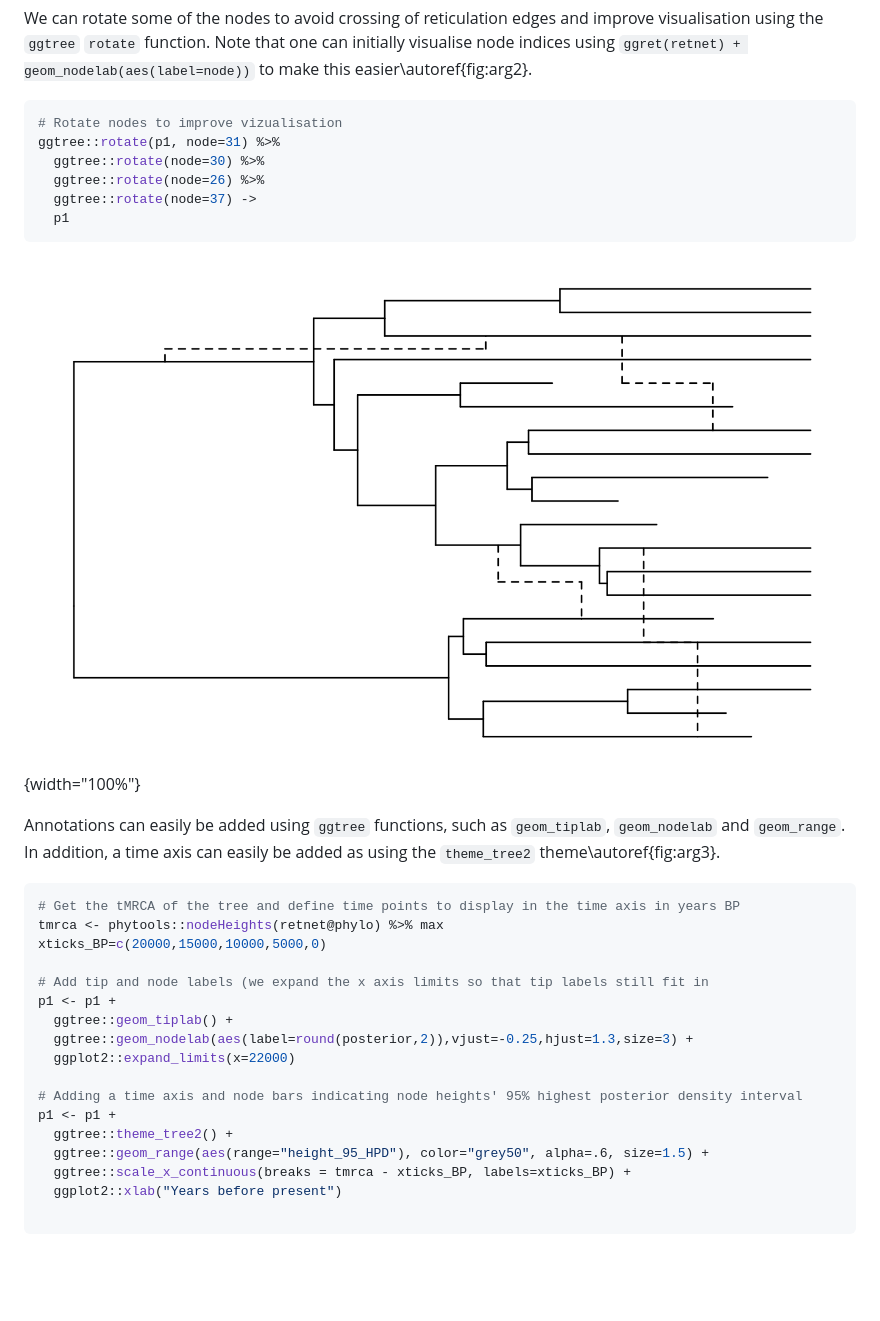
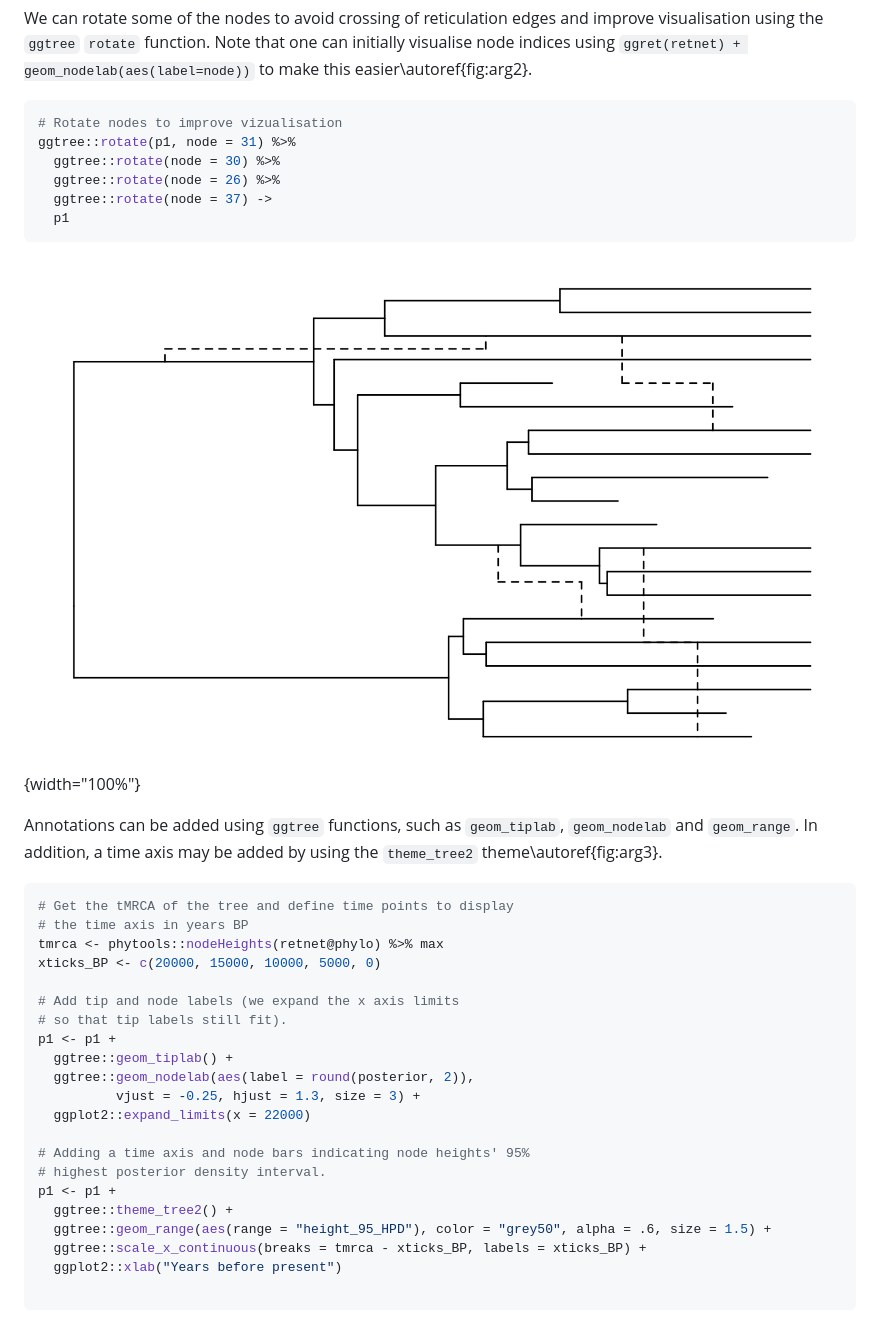
Before and after one commit to grdspcht/ggret, a Markdown page: paper/paper.md, the part around one of its changes. GitHub-like rendering; blank space fills up the shorter version.

Commit message:
Further paper fixes

````diff
--- a/paper/paper.md
+++ b/paper/paper.md
@@ -103,10 +104,10 @@ We can rotate some of the nodes to avoid crossing of reticulation edges and impr
 
 ``` r
 # Rotate nodes to improve vizualisation
-ggtree::rotate(p1, node=31) %>%
-  ggtree::rotate(node=30) %>%
-  ggtree::rotate(node=26) %>%
-  ggtree::rotate(node=37) ->
+ggtree::rotate(p1, node = 31) %>%
+  ggtree::rotate(node = 30) %>%
+  ggtree::rotate(node = 26) %>%
+  ggtree::rotate(node = 37) ->
   p1
 ```
 
@@ -114,22 +115,26 @@ ggtree::rotate(p1, node=31) %>%
 
-Annotations can easily be added using `ggtree` functions, such as `geom_tiplab`, `geom_nodelab` and `geom_range`. In addition, a time axis can easily be added as using the `theme_tree2` theme\autoref{fig:arg3}.
+Annotations can be added using `ggtree` functions, such as `geom_tiplab`, `geom_nodelab` and `geom_range`. In addition, a time axis may be added by using the `theme_tree2` theme\autoref{fig:arg3}.
 
 ``` r
-# Get the tMRCA of the tree and define time points to display in the time axis in years BP
+# Get the tMRCA of the tree and define time points to display
+# the time axis in years BP
 tmrca <- phytools::nodeHeights(retnet@phylo) %>% max
-xticks_BP=c(20000,15000,10000,5000,0)
+xticks_BP <- c(20000, 15000, 10000, 5000, 0)
 
-# Add tip and node labels (we expand the x axis limits so that tip labels still fit in
+# Add tip and node labels (we expand the x axis limits
+# so that tip labels still fit).
 p1 <- p1 +
   ggtree::geom_tiplab() +
-  ggtree::geom_nodelab(aes(label=round(posterior,2)),vjust=-0.25,hjust=1.3,size=3) +
-  ggplot2::expand_limits(x=22000)
+  ggtree::geom_nodelab(aes(label = round(posterior, 2)),
+          vjust = -0.25, hjust = 1.3, size = 3) +
+  ggplot2::expand_limits(x = 22000)
 
-# Adding a time axis and node bars indicating node heights' 95% highest posterior density interval
+# Adding a time axis and node bars indicating node heights' 95%
+# highest posterior density interval.
 p1 <- p1 +
   ggtree::theme_tree2() +
-  ggtree::geom_range(aes(range="height_95_HPD"), color="grey50", alpha=.6, size=1.5) +
-  ggtree::scale_x_continuous(breaks = tmrca - xticks_BP, labels=xticks_BP) +
+  ggtree::geom_range(aes(range = "height_95_HPD"), color = "grey50", alpha = .6, size = 1.5) +
+  ggtree::scale_x_continuous(breaks = tmrca - xticks_BP, labels = xticks_BP) +
   ggplot2::xlab("Years before present")
 
 ```
````
Also changed, not shown: other parts of paper/paper.md (+10 -9 lines).
